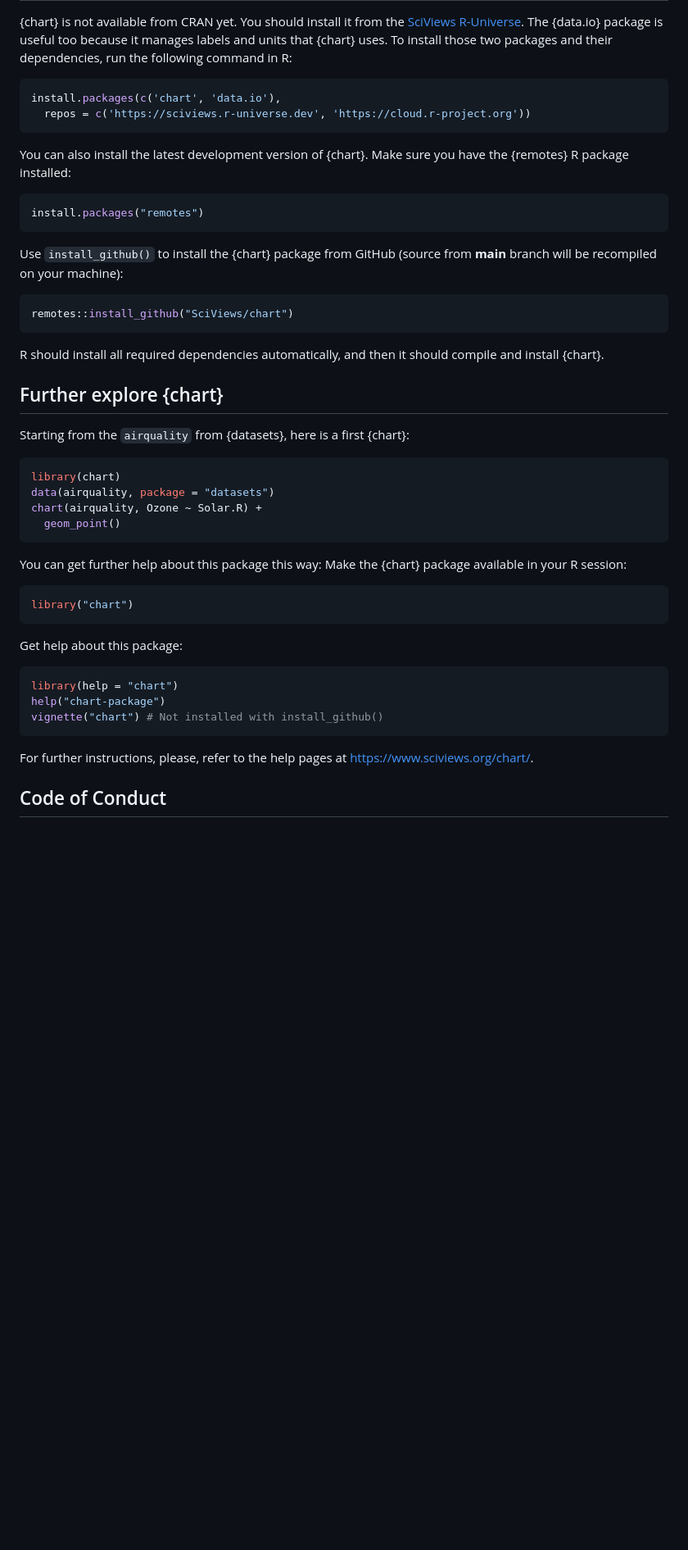
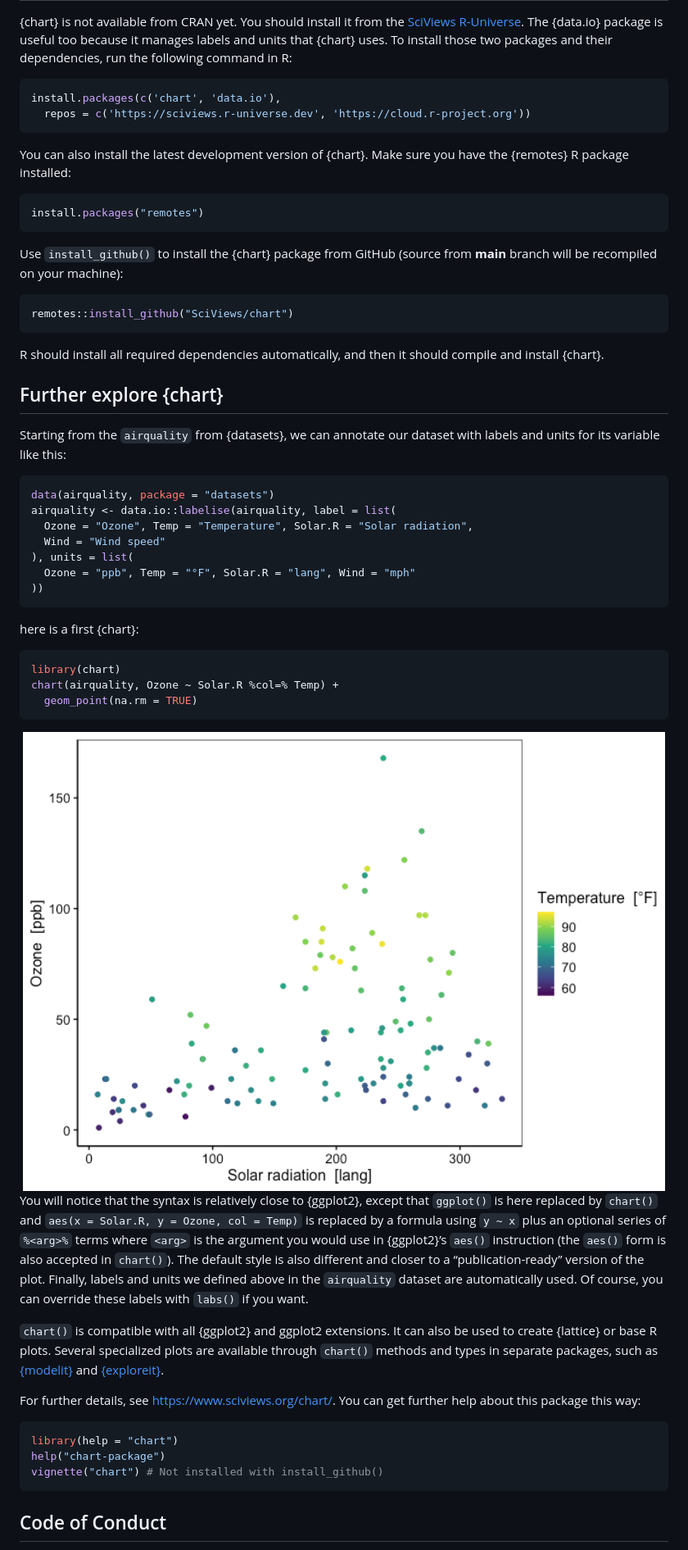
Before and after one commit to SciViews/chart, a Markdown page: README.md, the part around the change printed below. Shown: that part at 82% size. Drawn GitHub-style; pictures changed too: man/figures/README-unnamed-chunk-5-1.png (added); blank space fills up the shorter version.

Commit message:
Better README and vignettes

````diff
--- a/README.md
+++ b/README.md
@@ -10,45 +24,79 @@
 
 ## Installation
 
-{chart} is not available from CRAN yet. You should install it from the [SciViews R-Universe](https://sciviews.r-universe.dev). The {data.io} package is useful too because it manages labels and units that {chart} uses. To install those two packages and their dependencies, run the following command in R:
+{chart} is not available from CRAN yet. You should install it from the
+[SciViews R-Universe](https://sciviews.r-universe.dev). The {data.io}
+package is useful too because it manages labels and units that {chart}
+uses. To install those two packages and their dependencies, run the
+following command in R:
 
-```r
+``` r
 install.packages(c('chart', 'data.io'),
   repos = c('https://sciviews.r-universe.dev', 'https://cloud.r-project.org'))
 ```
 
-You can also install the latest development version of {chart}. Make sure you have the {remotes} R package installed:
+You can also install the latest development version of {chart}. Make
+sure you have the {remotes} R package installed:
 
 ``` r
 install.packages("remotes")
 ```
 
-Use `install_github()` to install the {chart} package from GitHub (source from **main** branch will be recompiled on your machine):
+Use `install_github()` to install the {chart} package from GitHub
+(source from **main** branch will be recompiled on your machine):
 
 ``` r
 remotes::install_github("SciViews/chart")
 ```
 
-R should install all required dependencies automatically, and then it should compile and install {chart}.
+R should install all required dependencies automatically, and then it
+should compile and install {chart}.
 
 ## Further explore {chart}
 
-Starting from the `airquality` from {datasets}, here is a first {chart}:
+Starting from the `airquality` from {datasets}, we can annotate our
+dataset with labels and units for its variable like this:
+
+``` r
+data(airquality, package = "datasets")
+airquality <- data.io::labelise(airquality, label = list(
+  Ozone = "Ozone", Temp = "Temperature", Solar.R = "Solar radiation",
+  Wind = "Wind speed"
+), units = list(
+  Ozone = "ppb", Temp = "°F", Solar.R = "lang", Wind = "mph"
+))
+```
+
+here is a first {chart}:
 
 ``` r
 library(chart)
-data(airquality, package = "datasets")
-chart(airquality, Ozone ~ Solar.R) +
-  geom_point()
+chart(airquality, Ozone ~ Solar.R %col=% Temp) +
+  geom_point(na.rm = TRUE)
 ```
 
-You can get further help about this package this way: Make the {chart} package available in your R session:
+<img src="man/figures/README-unnamed-chunk-5-1.png" width="100%" />
 
-``` r
-library("chart")
-```
+You will notice that the syntax is relatively close to {ggplot2}, except
+that `ggplot()` is here replaced by `chart()` and
+`aes(x = Solar.R, y = Ozone, col = Temp)` is replaced by a formula using
+`y ~ x` plus an optional series of `%<arg>%` terms where `<arg>` is the
+argument you would use in {ggplot2}’s `aes()` instruction (the `aes()`
+form is also accepted in `chart()`). The default style is also different
+and closer to a “publication-ready” version of the plot. Finally, labels
+and units we defined above in the `airquality` dataset are automatically
+used. Of course, you can override these labels with `labs()` if you
+want.
 
-Get help about this package:
+`chart()` is compatible with all {ggplot2} and ggplot2 extensions. It
+can also be used to create {lattice} or base R plots. Several
+specialized plots are available through `chart()` methods and types in
+separate packages, such as
+[{modelit}](https://www.sciviews.org/modelit/) and
+[{exploreit}](https://www.sciviews.org/exploreit/).
+
+For further details, see <https://www.sciviews.org/chart/>. You can get
+further help about this package this way:
 
 ``` r
 library(help = "chart")
@@ -56,7 +104,5 @@ help("chart-package")
 vignette("chart") # Not installed with install_github()
 ```
 
-For further instructions, please, refer to the help pages at <https://www.sciviews.org/chart/>.
-
 ## Code of Conduct
 
````
Also changed, not shown: other parts of README.md (+21 -4 lines), 6 other files.
